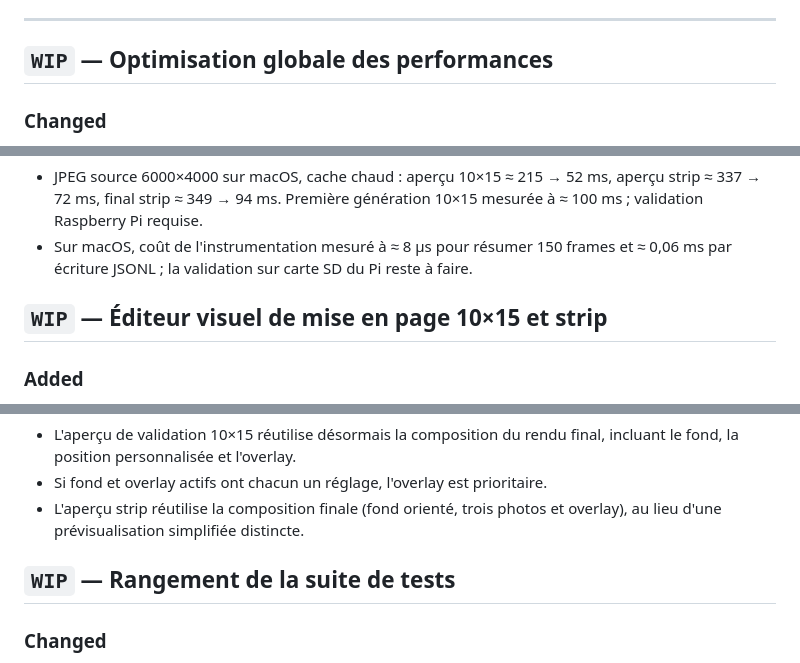
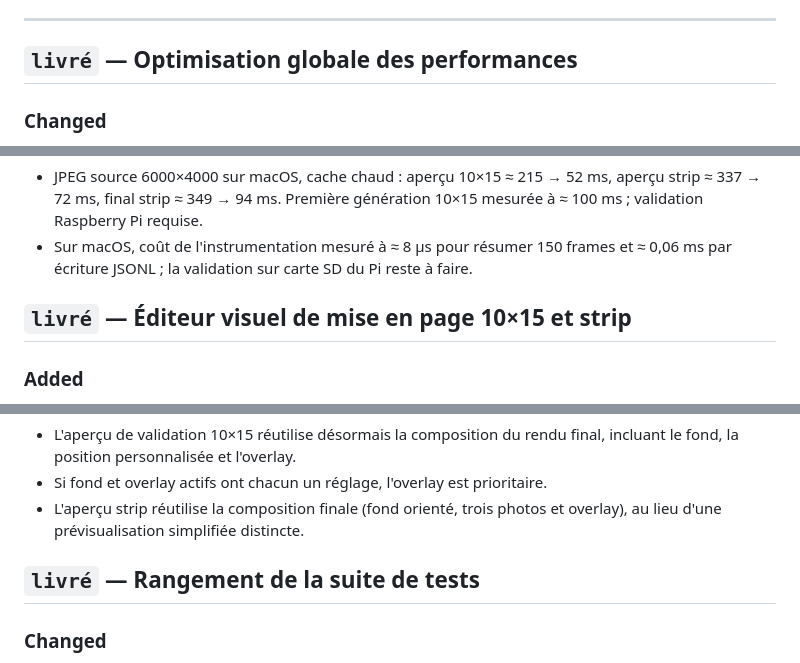
Before and after one commit to simongrossi/Photobooth_Ben, a Markdown page: docs/CHANGELOG.md, 3 parts joined by grey strips. Rendered like a GitHub page.

```diff
--- a/docs/CHANGELOG.md
+++ b/docs/CHANGELOG.md
@@ -224,7 +253,7 @@ Format inspiré de [Keep a Changelog](https://keepachangelog.com/fr).
 
 ---
 
-## `WIP` — Optimisation globale des performances
+## `livré` — Optimisation globale des performances
 
 ### Changed
 - Acquisition LiveView limitée aux sélections/décomptes, avec génération de
@@ -259,7 +288,7 @@ Format inspiré de [Keep a Changelog](https://keepachangelog.com/fr).
 - Sur macOS, coût de l'instrumentation mesuré à ≈ 8 µs pour résumer 150 frames
   et ≈ 0,06 ms par écriture JSONL ; la validation sur carte SD du Pi reste à faire.
 
-## `WIP` — Éditeur visuel de mise en page 10×15 et strip
+## `livré` — Éditeur visuel de mise en page 10×15 et strip
 
 ### Added
 - Association de quatre templates par événement (fond/overlay 10×15 et strip,
@@ -294,7 +323,7 @@ Format inspiré de [Keep a Changelog](https://keepachangelog.com/fr).
 - L'aperçu strip réutilise la composition finale (fond orienté, trois photos et
   overlay), au lieu d'une prévisualisation simplifiée distincte.
 
-## `WIP` — Rangement de la suite de tests
+## `livré` — Rangement de la suite de tests
 
 ### Changed
 - Les fichiers `test_*.py` sont regroupés dans `tests/` ; Pytest, la couverture,
```
Also changed, not shown: other parts of docs/CHANGELOG.md (+41 -12 lines), docs/ROADMAP.md (+29 -13 lines).
